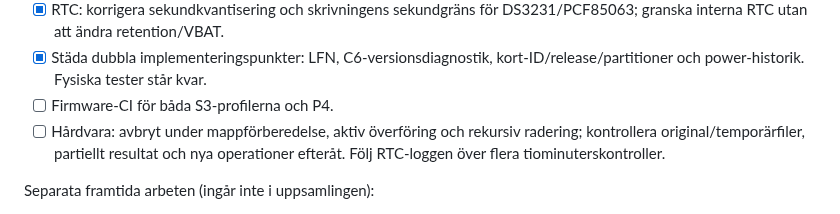
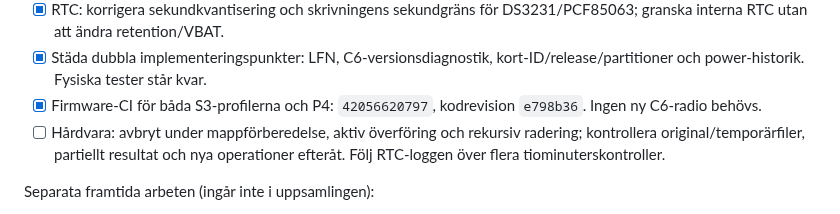
Before and after one commit to Bokbacken/MyEsp-OnTheRoad, a Markdown page: docs/MULTI_BOARD_TODO.md, the part around the change. Drawn GitHub-style.

Commit message:
Record successful v0.25.15 three-board firmware delivery
Co-authored-by: Copilot <223556219+Copilot@users.noreply.github.com>

```diff
--- a/docs/MULTI_BOARD_TODO.md
+++ b/docs/MULTI_BOARD_TODO.md
@@ -31,7 +31,8 @@ provar på båda korten. Varje firmwareleverans får en unik version.
   DS3231/PCF85063; granska interna RTC utan att ändra retention/VBAT.
 - [x] Städa dubbla implementeringspunkter: LFN, C6-versionsdiagnostik,
   kort-ID/release/partitioner och power-historik. Fysiska tester står kvar.
-- [ ] Firmware-CI för båda S3-profilerna och P4.
+- [x] Firmware-CI för båda S3-profilerna och P4:
+  `42056620797`, kodrevision `e798b36`. Ingen ny C6-radio behövs.
 - [ ] Hårdvara: avbryt under mappförberedelse, aktiv överföring och rekursiv
   radering; kontrollera original/temporärfiler, partiellt resultat och nya
   operationer efteråt. Följ RTC-loggen över flera tiominuterskontroller.
```
